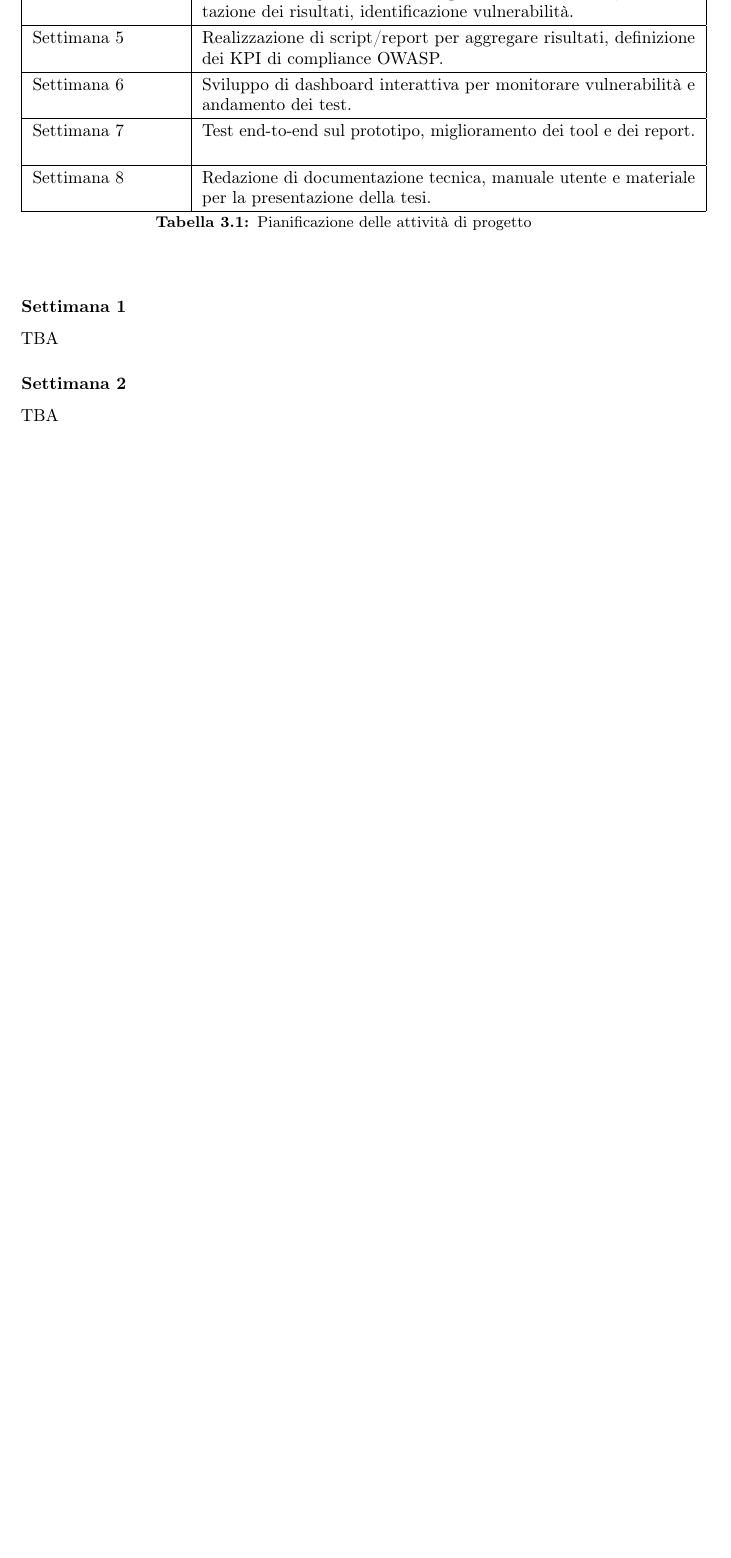
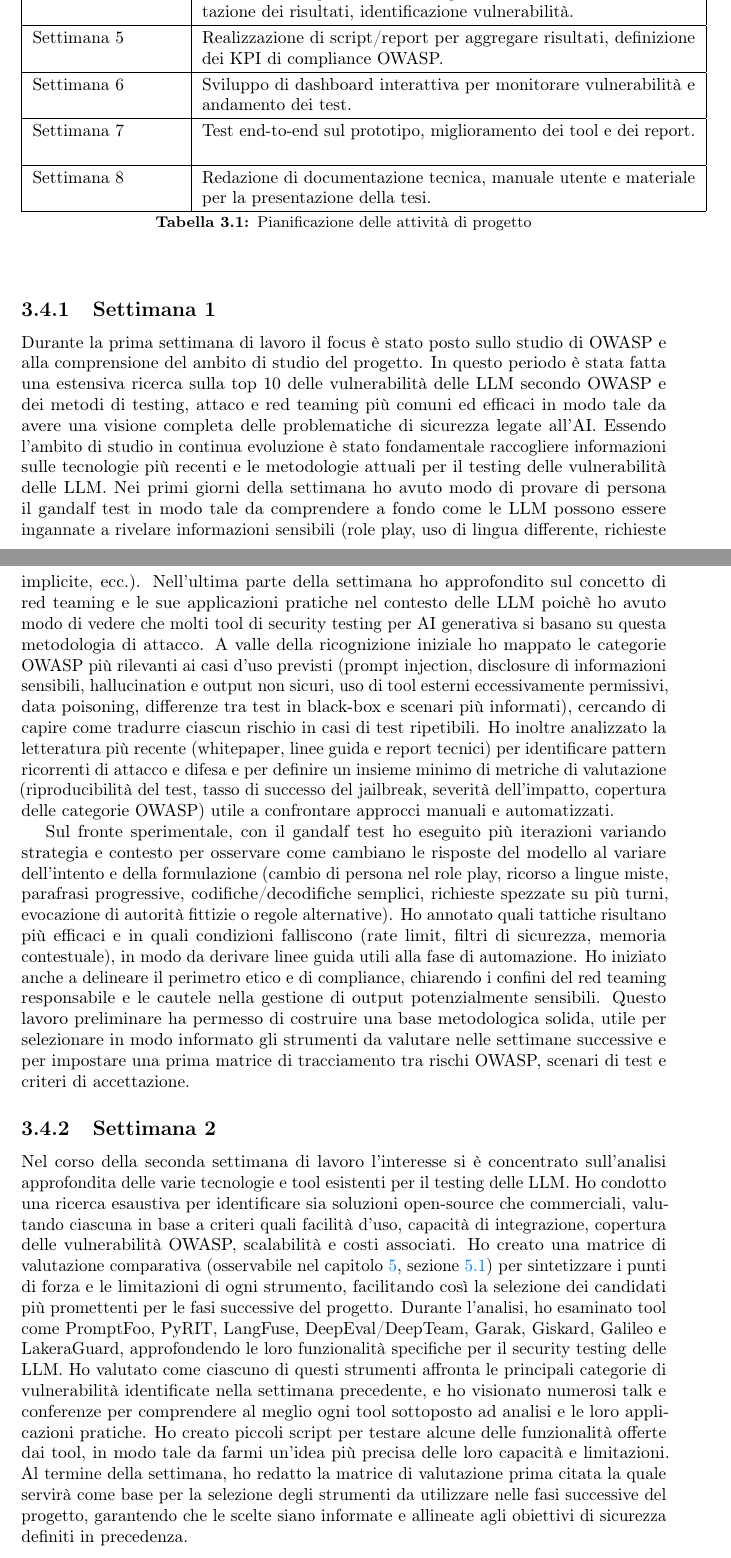
Before and after one commit to Carmelllo/Tesi-informatica-triennale, a LaTeX thesis (thesis.tex, which reads chapters/kick-off.tex): part of page 16 of 32 before the commit and two parts of pages 16 and 17 of 33 after it, the two joined at a grey line, cut so that both start at the same text, the shorter picture padded with empty space. Compiled offline with pdfLaTeX.

Commit message:
minor update

```diff
--- a/chapters/kick-off.tex
+++ b/chapters/kick-off.tex
@@ -110,8 +110,14 @@ della tesi.\\
     \caption{Pianificazione delle attività di progetto}
 \end{table}
 
-\subsubsection{Settimana 1}
+\subsection{Settimana 1}
+Durante la prima settimana di lavoro il focus è stato posto sullo studio di OWASP e alla comprensione del ambito di studio del progetto. In questo periodo è stata fatta una estensiva ricerca sulla top 10 delle vulnerabilità delle LLM secondo OWASP e dei metodi di testing, attaco e red teaming più comuni ed efficaci in modo tale da avere una visione completa delle problematiche di sicurezza legate all'AI. Essendo l'ambito di studio in continua evoluzione è stato fondamentale raccogliere informazioni sulle tecnologie più recenti e le metodologie attuali per il testing delle vulnerabilità delle LLM. Nei primi giorni della settimana ho avuto modo di provare di persona il gandalf test in modo tale da comprendere a fondo come le LLM possono essere ingannate a rivelare informazioni sensibili (role play, uso di lingua differente, richieste implicite, ecc.). Nell'ultima parte della settimana ho approfondito sul concetto di red teaming e le sue applicazioni pratiche nel contesto delle LLM poichè ho avuto modo di vedere che molti tool di security testing per AI generativa si basano su questa metodologia di attacco. A valle della ricognizione iniziale ho mappato le categorie OWASP più rilevanti ai casi d'uso previsti (prompt injection, disclosure di informazioni sensibili, hallucination e output non sicuri, uso di tool esterni eccessivamente permissivi, data poisoning, differenze tra test in black-box e scenari più informati), cercando di capire come tradurre ciascun rischio in casi di test ripetibili. Ho inoltre analizzato la letteratura più recente (whitepaper, linee guida e report tecnici) per identificare pattern ricorrenti di attacco e difesa e per definire un insieme minimo di metriche di valutazione (riproducibilità del test, tasso di successo del jailbreak, severità dell'impatto, copertura delle categorie OWASP) utile a confrontare approcci manuali e automatizzati.
+
+Sul fronte sperimentale, con il gandalf test ho eseguito più iterazioni variando strategia e contesto per osservare come cambiano le risposte del modello al variare dell'intento e della formulazione (cambio di persona nel role play, ricorso a lingue miste, parafrasi progressive, codifiche/decodifiche semplici, richieste spezzate su più turni, evocazione di autorità fittizie o regole alternative). Ho annotato quali tattiche risultano più efficaci e in quali condizioni falliscono (rate limit, filtri di sicurezza, memoria contestuale), in modo da derivare linee guida utili alla fase di automazione. Ho iniziato anche a delineare il perimetro etico e di compliance, chiarendo i confini del red teaming responsabile e le cautele nella gestione di output potenzialmente sensibili. Questo lavoro preliminare ha permesso di costruire una base metodologica solida, utile per selezionare in modo informato gli strumenti da valutare nelle settimane successive e per impostare una prima matrice di tracciamento tra rischi OWASP, scenari di test e criteri di accettazione.
+
+\subsection{Settimana 2}
+Nel corso della seconda settimana di lavoro l'interesse si è concentrato sull'analisi approfondita delle varie tecnologie e tool esistenti per il testing delle LLM. Ho condotto una ricerca esaustiva per identificare sia soluzioni open-source che commerciali, valutando ciascuna in base a criteri quali facilità d'uso, capacità di integrazione, copertura delle vulnerabilità OWASP, scalabilità e costi associati. Ho creato una matrice di valutazione comparativa (osservabile nel capitolo \ref{cap:progettazione-codifica}, sezione \ref{sec:tecnologie-strumenti}) per sintetizzare i punti di forza e le limitazioni di ogni strumento, facilitando così la selezione dei candidati più promettenti per le fasi successive del progetto. Durante l'analisi, ho esaminato tool come PromptFoo, PyRIT, LangFuse, DeepEval/DeepTeam, Garak, Giskard, Galileo e LakeraGuard, approfondendo le loro funzionalità specifiche per il security testing delle LLM. Ho valutato come ciascuno di questi strumenti affronta le principali categorie di vulnerabilità identificate nella settimana precedente, e ho visionato numerosi talk e conferenze per comprendere al meglio ogni tool sottoposto ad analisi e le loro applicazioni pratiche. Ho creato piccoli script per testare alcune delle funzionalità offerte dai tool, in modo tale da farmi un'idea più precisa delle loro capacità e limitazioni. Al termine della settimana, ho redatto la matrice di valutazione prima citata la quale servirà come base per la selezione degli strumenti da utilizzare nelle fasi successive del progetto, garantendo che le scelte siano informate e allineate agli obiettivi di sicurezza definiti in precedenza.
+\subsection{Settimana 3}
 TBA
-\subsubsection{Settimana 2}
+\subsection{Settimana 4}
 TBA
-\subsubsection{Settimana 3}
@@ -120,2 +127 @@ TBA
 TBA
-\subsubsection{Settimana 5}
```
Also changed, not shown: printable-thesis.pdf (added), thesis.pdf, chapters/kick-off.tex (10 more changed lines).
